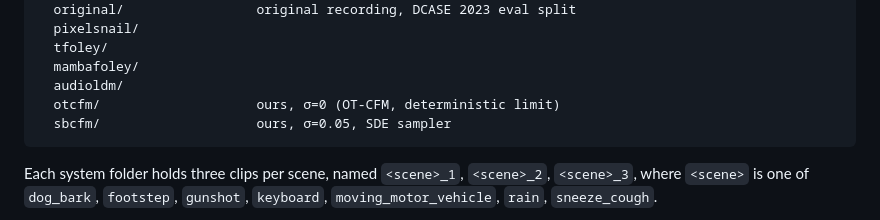
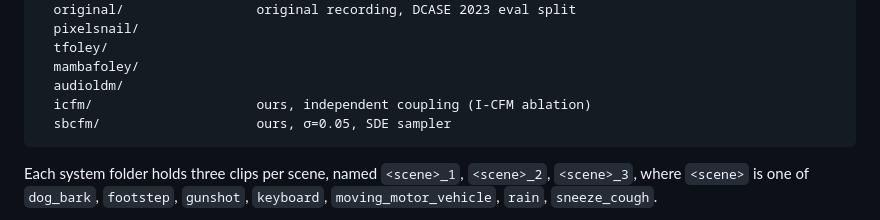
Before and after one commit to jjj33325/sbcfm-demo, a Markdown page: README.md, the part around the change. Drawn GitHub-style.

````diff
--- a/README.md
+++ b/README.md
@@ -97,7 +97,7 @@ audio/                      4 s, 22.05 kHz, systems compared as published (see n
   tfoley/
   mambafoley/
   audioldm/
-  otcfm/                    ours, σ=0 (OT-CFM, deterministic limit)
+  icfm/                     ours, independent coupling (I-CFM ablation)
   sbcfm/                    ours, σ=0.05, SDE sampler
 ```
 
````
